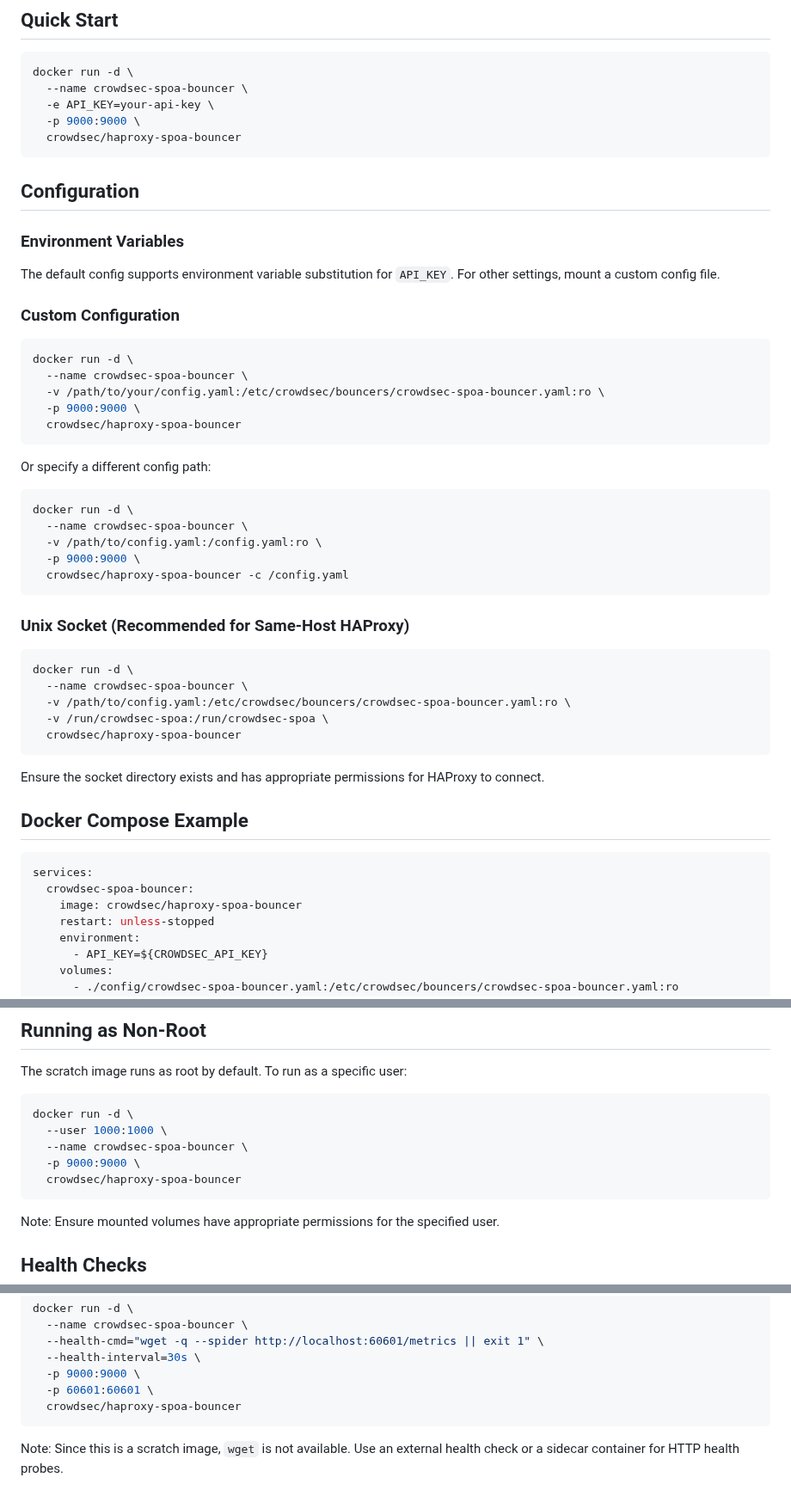
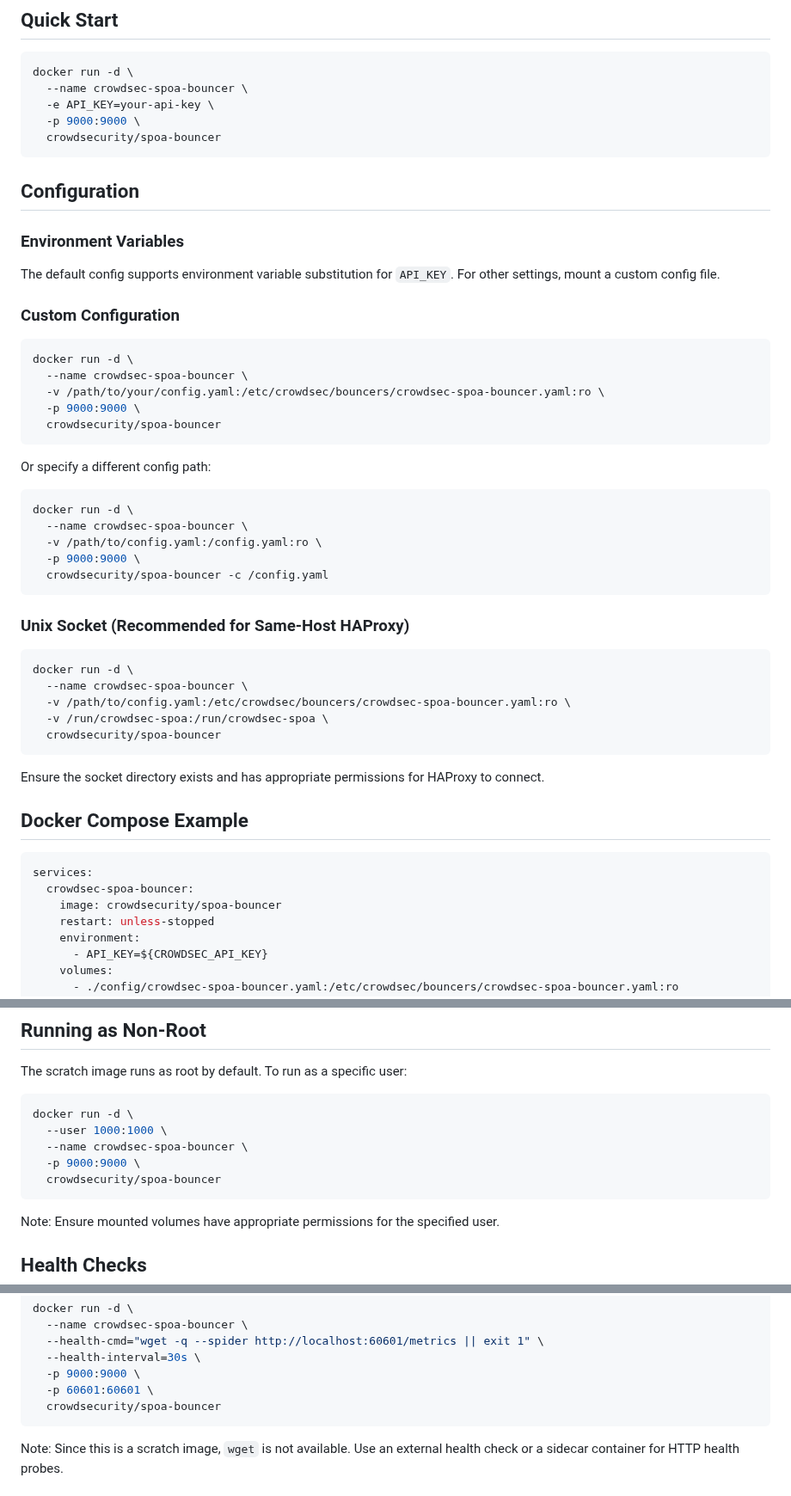
Before and after one commit to crowdsecurity/cs-haproxy-spoa-bouncer, a Markdown page: docker/README.md, 3 parts joined by grey strips. Shown at 86% size. Drawn GitHub-style.

Commit message:
fix: correct Docker image name to crowdsecurity/spoa-bouncer

````diff
--- a/docker/README.md
+++ b/docker/README.md
@@ -19,7 +19,7 @@ docker run -d \
   --name crowdsec-spoa-bouncer \
   -e API_KEY=your-api-key \
   -p 9000:9000 \
-  crowdsec/haproxy-spoa-bouncer
+  crowdsecurity/spoa-bouncer
 ```
 
 ## Configuration
@@ -35,7 +35,7 @@ docker run -d \
   --name crowdsec-spoa-bouncer \
   -v /path/to/your/config.yaml:/etc/crowdsec/bouncers/crowdsec-spoa-bouncer.yaml:ro \
   -p 9000:9000 \
-  crowdsec/haproxy-spoa-bouncer
+  crowdsecurity/spoa-bouncer
 ```
 
 Or specify a different config path:
@@ -45,7 +45,7 @@ docker run -d \
   --name crowdsec-spoa-bouncer \
   -v /path/to/config.yaml:/config.yaml:ro \
   -p 9000:9000 \
-  crowdsec/haproxy-spoa-bouncer -c /config.yaml
+  crowdsecurity/spoa-bouncer -c /config.yaml
 ```
 
 ### Unix Socket (Recommended for Same-Host HAProxy)
@@ -55,7 +55,7 @@ docker run -d \
   --name crowdsec-spoa-bouncer \
   -v /path/to/config.yaml:/etc/crowdsec/bouncers/crowdsec-spoa-bouncer.yaml:ro \
   -v /run/crowdsec-spoa:/run/crowdsec-spoa \
-  crowdsec/haproxy-spoa-bouncer
+  crowdsecurity/spoa-bouncer
 ```
 
 Ensure the socket directory exists and has appropriate permissions for HAProxy to connect.
@@ -65,7 +65,7 @@ Ensure the socket directory exists and has appropriate permissions for HAProxy t
 ```yaml
 services:
   crowdsec-spoa-bouncer:
-    image: crowdsec/haproxy-spoa-bouncer
+    image: crowdsecurity/spoa-bouncer
     restart: unless-stopped
     environment:
       - API_KEY=${CROWDSEC_API_KEY}
@@ -105,7 +105,7 @@ docker run -d \
   --user 1000:1000 \
   --name crowdsec-spoa-bouncer \
   -p 9000:9000 \
-  crowdsec/haproxy-spoa-bouncer
+  crowdsecurity/spoa-bouncer
 ```
 
 Note: Ensure mounted volumes have appropriate permissions for the specified user.
@@ -130,7 +130,7 @@ docker run -d \
   --health-interval=30s \
   -p 9000:9000 \
   -p 60601:60601 \
-  crowdsec/haproxy-spoa-bouncer
+  crowdsecurity/spoa-bouncer
 ```
 
 Note: Since this is a scratch image, `wget` is not available. Use an external health check or a sidecar container for HTTP health probes.
````
Also changed, not shown: other parts of docker/README.md (+1 -1 lines).
